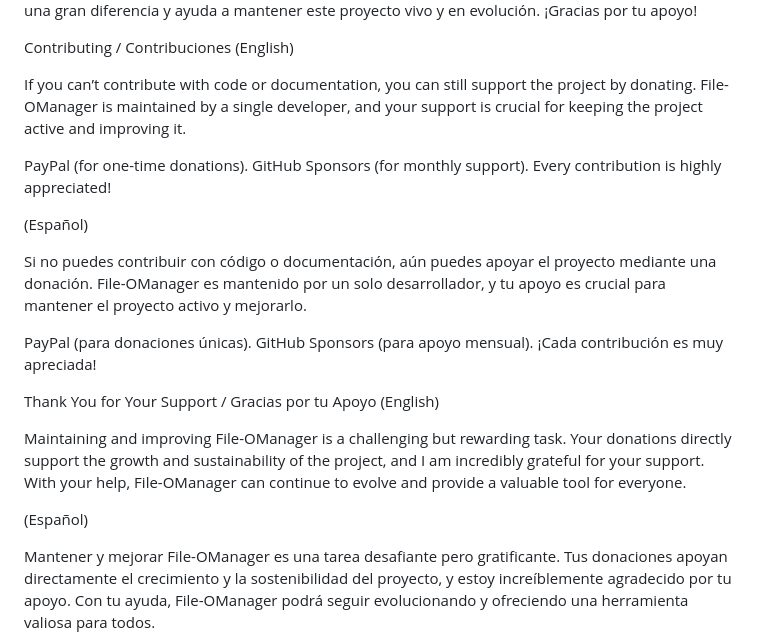
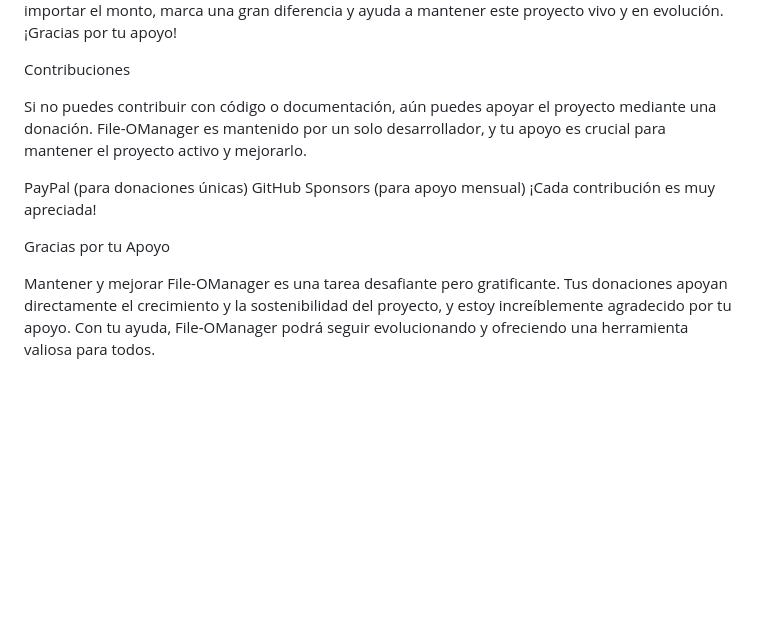
Before and after one commit to IgorGoP/File-O-Manager, a Markdown page: CONTRIBUTING.md, the part around one of its changes. Drawn GitHub-style; blank space fills up the shorter version.

```diff
--- a/CONTRIBUTING.md
+++ b/CONTRIBUTING.md
@@ -68,27 +79,13 @@ Every donation, no matter the size, makes a significant difference and helps kee
 Cada donación, sin importar el monto, marca una gran diferencia y ayuda a mantener este proyecto vivo y en evolución. ¡Gracias por tu apoyo!
 
-Contributing / Contribuciones
-(English)
-
-If you can’t contribute with code or documentation, you can still support the project by donating. File-OManager is maintained by a single developer, and your support is crucial for keeping the project active and improving it.
-
-PayPal (for one-time donations).
-GitHub Sponsors (for monthly support).
-Every contribution is highly appreciated!
-
-(Español)
+Contribuciones
 
 Si no puedes contribuir con código o documentación, aún puedes apoyar el proyecto mediante una donación. File-OManager es mantenido por un solo desarrollador, y tu apoyo es crucial para mantener el proyecto activo y mejorarlo.
 
-PayPal (para donaciones únicas).
-GitHub Sponsors (para apoyo mensual).
+PayPal (para donaciones únicas)
+GitHub Sponsors (para apoyo mensual)
 ¡Cada contribución es muy apreciada!
 
-Thank You for Your Support / Gracias por tu Apoyo
-(English)
-
-Maintaining and improving File-OManager is a challenging but rewarding task. Your donations directly support the growth and sustainability of the project, and I am incredibly grateful for your support. With your help, File-OManager can continue to evolve and provide a valuable tool for everyone.
-
-(Español)
+Gracias por tu Apoyo
 
 Mantener y mejorar File-OManager es una tarea desafiante pero gratificante. Tus donaciones apoyan directamente el crecimiento y la sostenibilidad del proyecto, y estoy increíblemente agradecido por tu apoyo. Con tu ayuda, File-OManager podrá seguir evolucionando y ofreciendo una herramienta valiosa para todos.
```
Also changed, not shown: other parts of CONTRIBUTING.md (+46 -35 lines).
